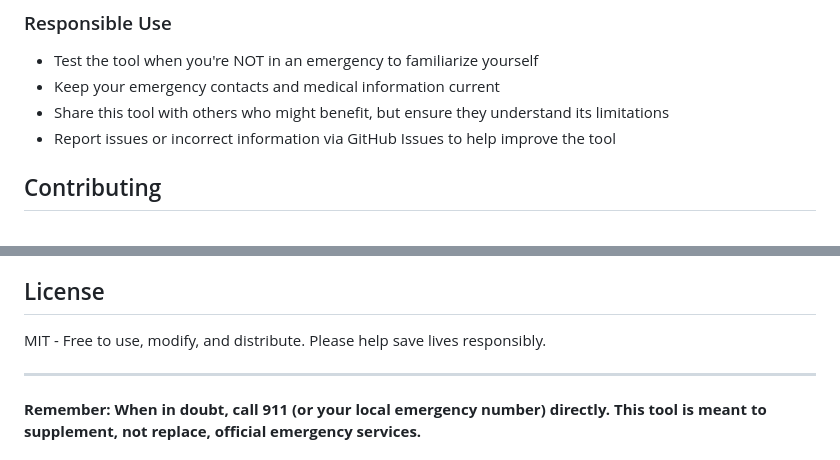
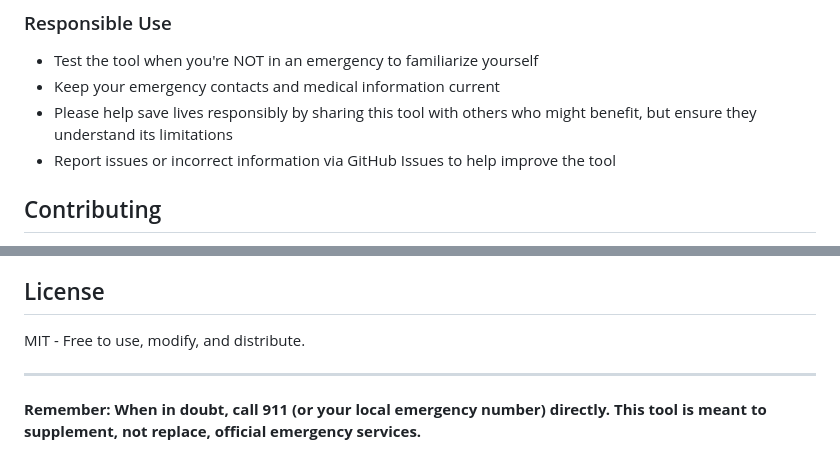
Before and after one commit to DavidCanHelp/helpme, a Markdown page: README.md, 2 parts joined by grey strips. Drawn GitHub-style.

Commit message:
Clarify that saving lives is not legally binding
While helping save lives responsibly is absolutely a good thing, users
of the software deserve to know that it’s not a legally binding part of
the license agreement.

Make this unambiguously clear by moving the statement to the
*Responsible Use* section.

```diff
--- a/README.md
+++ b/README.md
@@ -188,7 +188,7 @@ This software is provided "AS IS" without warranty of any kind, express or impli
 ### Responsible Use
 - Test the tool when you're NOT in an emergency to familiarize yourself
 - Keep your emergency contacts and medical information current
-- Share this tool with others who might benefit, but ensure they understand its limitations
+- Please help save lives responsibly by sharing this tool with others who might benefit, but ensure they understand its limitations
 - Report issues or incorrect information via GitHub Issues to help improve the tool
 
 ## Contributing
@@ -202,7 +202,7 @@ This software is provided "AS IS" without warranty of any kind, express or impli
 
 ## License
 
-MIT - Free to use, modify, and distribute. Please help save lives responsibly.
+MIT - Free to use, modify, and distribute.
 
 ---
 
```
